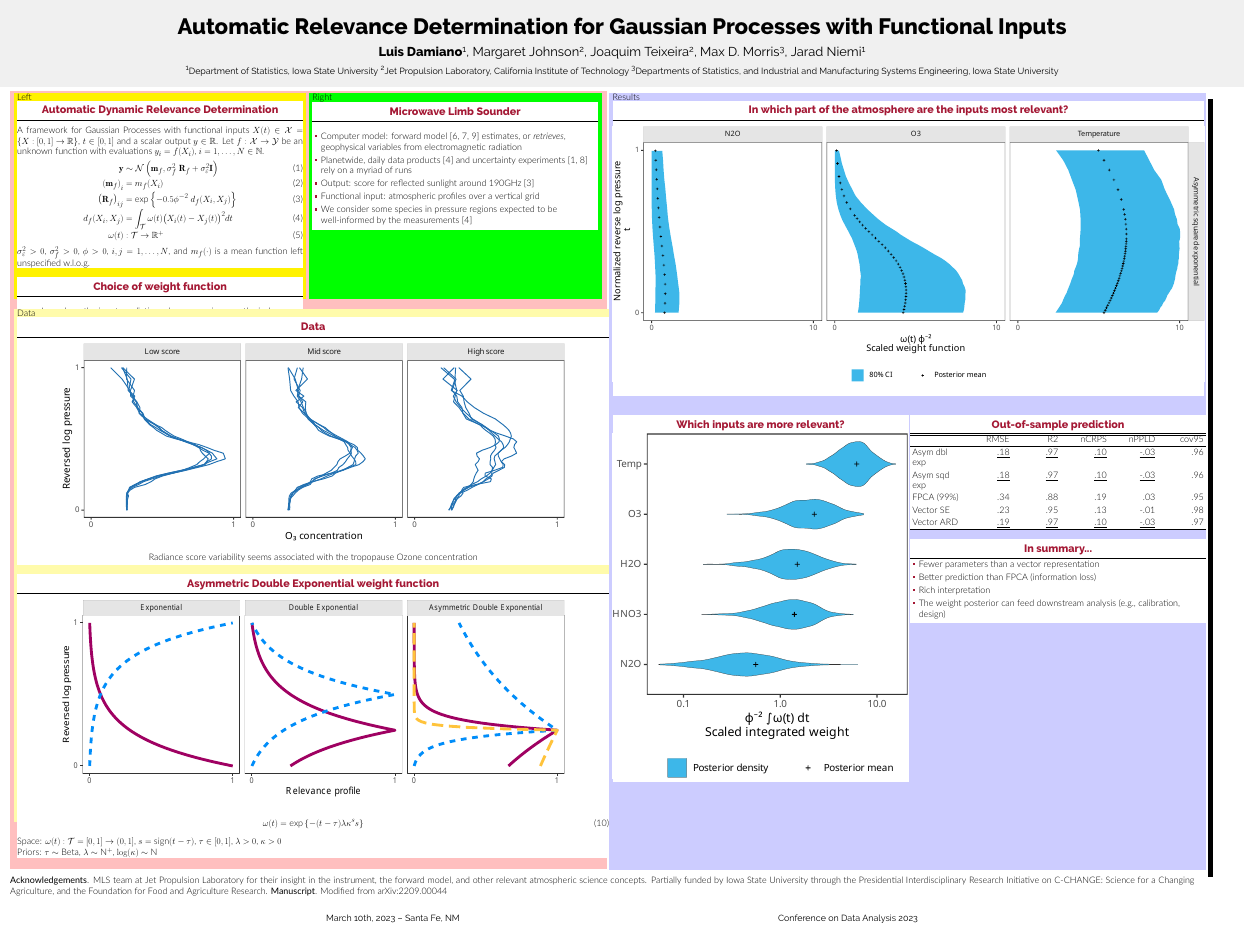
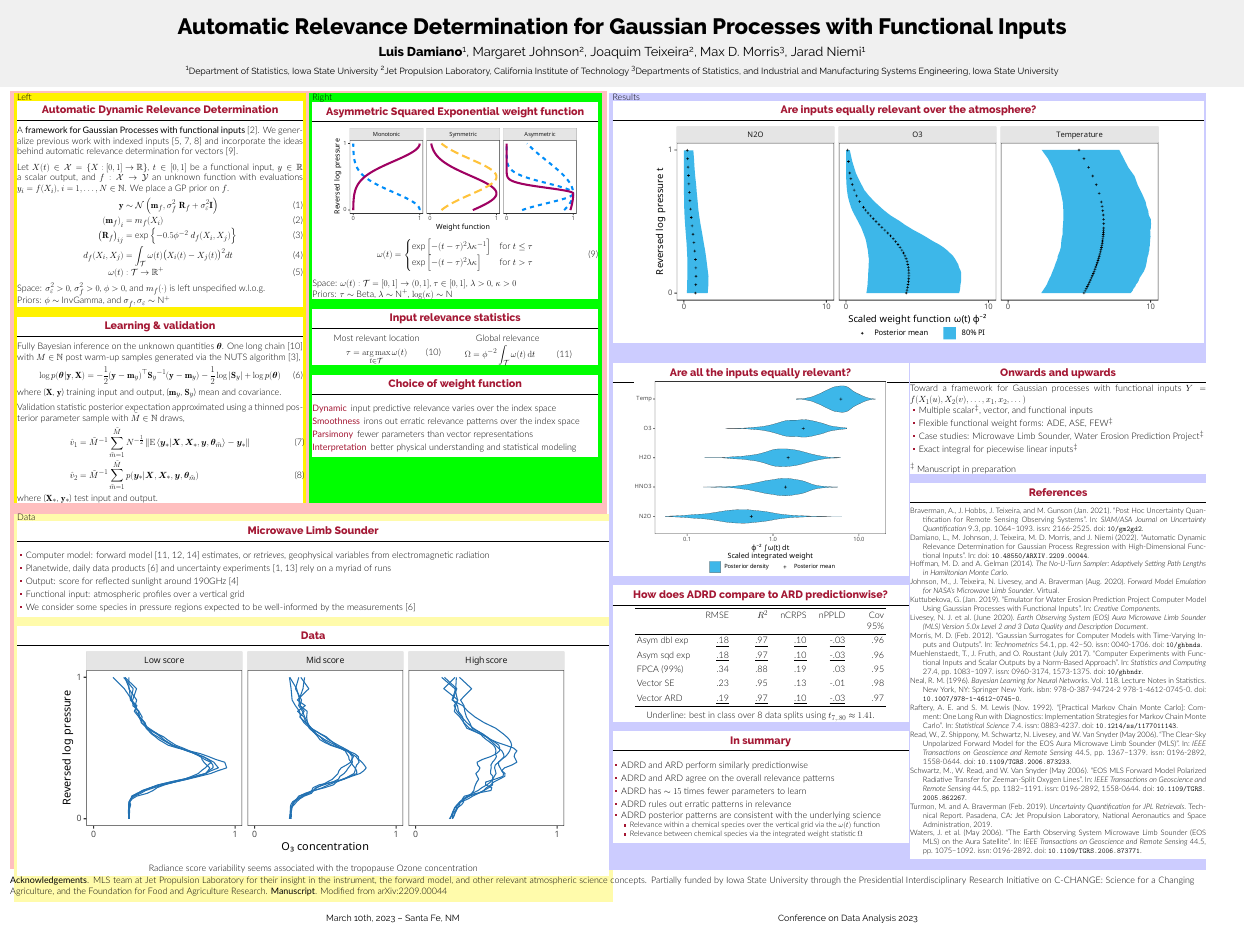
Before and after one commit to luisdamiano/coda23, a LaTeX poster (main.tex, which reads inc/mmls_validation_mean.tex): the whole page. Compiled offline with XeLaTeX.

Commit message:
Update poster

```diff
--- a/inc/mmls_validation_mean.tex
+++ b/inc/mmls_validation_mean.tex
@@ -4,6 +4,6 @@
 & nCRPS
 & nPPLD
-& cov95 \\
+& Cov 95\% \\
 \midrule
 Asym dbl exp &
 {\ul{.18} } &
--- a/main.tex
+++ b/main.tex
@@ -26,6 +26,9 @@
     \vskip2ex
   \end{beamercolorbox}
 }%
+
+\setbeamertemplate{bibliography item}{}
+\setbeamertemplate{description item}{\textbf{\insertdescriptionitem}}
 
 \title{Automatic Relevance Determination
   for Gaussian Processes with Functional Inputs}
@@ -77,7 +80,7 @@ Systems Engineering, Iowa State University}
     giveninits=true,           % Bibliography: first and middle name initials
     dashed=false,              % Bibliography: no dash for recurrent authors
     abbreviate=true,           % Bibliography: abbreviate
-    maxbibnames=100,           % Bibliography: all author names
+    maxbibnames=5,           % Bibliography: max 1 author names
     sorting=nyt,               % Bibliography: sort by name, year, title
     isbn=true,                 % Bibliography: print ISBN
     url=false,                 % Bibliography: don't print URL
@@ -89,10 +92,10 @@ Systems Engineering, Iowa State University}
 %%% Add bib files
     \addbibresource{references.bib}
     \addbibresource{referencesR.bib}
-\csappto{blx@filehook@postload@numeric.bbx}{%
-\mode<presentation>{%
-\setbeamertemplate{bibliography item}{%
-\insertbiblabel}}}
+% \csappto{blx@filehook@postload@numeric.bbx}{%
+% \mode<presentation>{%
+% \setbeamertemplate{bibliography item}{%
+% \insertbiblabel}}}
 %% \begin{minipage}[position][height][inner-pos]{width}
 
 \begin{document}
@@ -102,14 +105,21 @@ Systems Engineering, Iowa State University}
   \colorbox{pink}{
     \begin{minipage}[t][76cm][t]{58cm}
       \colorbox{yellow}{
-        \begin{minipage}[t][20cm][t]{28cm}
+        \begin{minipage}[t][40cm][t]{28cm}
           Left
           \begin{block}{Automatic Dynamic Relevance Determination}
-            A framework for Gaussian Processes with functional inputs
-            $X(t)\in\mathcal{X} = \left\{X:[0,1]\to\mathbb{R}\right\}$, $t\in[0, 1]$
-            and a scalar output $y\in\mathbb{R}$. Let $f:\mathcal{X}\to\mathcal{Y}$ be
-            an unknown function with evaluations $y_i = f(X_i)$, $i = 1, \dots,
-            N\in\mathbb{N}$.
+            A \textbf{framework for Gaussian
+            Processes with functional inputs} \citep{damiano2022}.
+            We generalize previous work with indexed
+            inputs \citep{morris2012,muehlenstaedt2017,kuttubekova2019} and
+            incorporate the ideas behind automatic relevance determination
+            for vectors \citep{neal1996}.
+
+            Let $X(t)\in\mathcal{X} = \left\{X:[0,1]\to\mathbb{R}\right\}$,
+            $t\in[0, 1]$ be a functional input, $y\in\mathbb{R}$ a scalar
+            output, and $f:\mathcal{X}\to\mathcal{Y}$ an unknown function with
+            evaluations $y_i = f(X_i)$, $i = 1, \dots, N\in\mathbb{N}$. We place
+            a GP prior on $f$.
             \begin{align}
               \mathbf{y}
               &\sim \mathcal{N}\left(\mathbf{m}_f, \sigma_{f}^{2} \ \mathbf{R}_f
@@ -130,48 +140,53 @@ Systems Engineering, Iowa State University}
               \omega(t)
               &: \mathcal{T}\to\mathbb{R}^+
             \end{align}
+            Space:
             $\sigma_{\varepsilon}^2 > 0$,
             $\sigma_{f}^2 > 0$,
             $\phi > 0$,
-            $i, j = 1, \dots, N$,
-            and $m_f(\cdot)$ is a mean function left unspecified w.l.o.g.
-          \end{block}
-
-          \begin{block}{Choice of weight function}
-            \begin{description}
-            \item Learn how the input predictive relevance
-              varies over the index space
-            \item[Smoothness] Enforce smoothness on relevance
-              over the index space
-            \item[Parsimony] Fewer parameters than the vector representation
-            \item[Interpretation]: for modeling feedback loop and
-              physical model understanding
-            \end{description}
+            and $m_f(\cdot)$ is left unspecified w.l.o.g. \\
+            Priors:
+            $\phi\sim\textsc{InvGamma}$, and
+            $\sigma_f, \sigma_\varepsilon \sim \textsc{N}^{+}$
           \end{block}
 
           \begin{block}{Learning \& validation}
             Fully Bayesian inference on the unknown quantities $\bm{\theta}$.
-            One MCMC chain~\citep{raftery1992} with $M \in \mathbb{N}$ post warm-up
-            samples generated via the NUTS algorithm~\citep{hoffman2014}.
-            \begin{align}
-              \label{eq:margina-likelihood}
-              \log p(\mathbf{y} | \mathbf{X}, \bm{\theta})
-              =& -\frac{1}{2}
+            One long chain~\citep{raftery1992} with $M \in \mathbb{N}$
+            post warm-up samples generated via the NUTS
+            algorithm~\citep{hoffman2014},
+            \begin{equation}
+              \log p(\bm{\theta} | \mathbf{y}, \mathbf{X})
+              = -\frac{1}{2}
                  {(\mathbf{y} - \mathbf{m}_y)}^\top
                  {\mathbf{S}_y}^{-1}
                  {(\mathbf{y} - \mathbf{m}_y)}
                  -\frac{1}{2}
                  \log | \mathbf{S}_y |
-                 - \frac{n}{2} \log 2\pi \\
-              \label{eq:parameter-posterior}
-              \log p(\bm{\theta} | \mathbf{y}, \mathbf{X})
-              \propto&
-                       \log p(\mathbf{y} | \mathbf{X}, \bm{\theta}) +
-                       \log p(\bm{\theta}).
-            \end{align}
+                 + \log p(\bm{\theta})
+               \end{equation}
+               where
+               ($\mathbf{X}$, $\mathbf{y}$) training input and output,
+               ($\mathbf{m}_y $, $\mathbf{S}_y $) mean and covariance.
+            % \begin{align}
+            %   \label{eq:margina-likelihood}
+            %   \log p(\mathbf{y} | \mathbf{X}, \bm{\theta})
+            %   =& -\frac{1}{2}
+            %      {(\mathbf{y} - \mathbf{m}_y)}^\top
+            %      {\mathbf{S}_y}^{-1}
+            %      {(\mathbf{y} - \mathbf{m}_y)}
+            %      -\frac{1}{2}
+            %      \log | \mathbf{S}_y |
+            %      - \frac{n}{2} \log 2\pi \\
+            %   \label{eq:parameter-posterior}
+            %   \log p(\bm{\theta} | \mathbf{y}, \mathbf{X})
+            %   \propto&
+            %            \log p(\mathbf{y} | \mathbf{X}, \bm{\theta}) +
+            %            \log p(\bm{\theta}).
+            % \end{align}
 
             Validation statistic posterior expectation approximated using a thinned
-            posterior parameter sample with $\tilde{M} \in \mathbb{N}$ draws.
+            posterior parameter sample with $\tilde{M} \in \mathbb{N}$ draws,
             \begin{align}
               \hat{v}_1
               &= {\tilde{M}}^{-1} \sum_{{\tilde{m}}=1}^{{\tilde{M}}} N^{-\frac{1}{2}} \norm{%
@@ -183,13 +198,76 @@ Systems Engineering, Iowa State University}
                 p(\bm{y}_{*} | \bm{X}, \bm{X}_{*}, \bm{y},
                 {\bm{\theta}}_{{\tilde{m}}}) \label{eq:validation-ppld}
             \end{align}
+            where ($\mathbf{X}_\mathbf{*}$, $\mathbf{y}_\mathbf{*}$) test input and output.
           \end{block}
-
         \end{minipage}
       }
       \colorbox{green}{
-        \begin{minipage}[t][20cm][t]{28cm}
+        \begin{minipage}[t][40cm][t]{28cm}
           Right
+          \begin{block}{Asymmetric Squared Exponential weight function}
+            \begin{figure}
+              \centering
+              \includegraphics[width=.85\linewidth]{inc/coda_weight_profiles_fsc040}
+            \end{figure}
+            \begin{equation}
+              \label{eq:weight-ase}
+              \omega(t)
+              =
+              \begin{cases}
+                \text{exp}\left[- {(t - \tau)}^2 \lambda\kappa^{-1}
+                \right] & \text{for } t \le \tau \\
+                \text{exp}\left[- {(t - \tau)}^2 \lambda\kappa
+                \right] & \text{for } t > \tau \\
+              \end{cases}
+            \end{equation}
+            Space:
+            $\omega(t): \mathcal{T} = [0, 1] \to (0, 1]$,
+            $\tau\in[0,1]$,
+            $\lambda > 0$,
+            $\kappa > 0$ \\
+            Priors:
+            $\indent\tau \sim \textsc{Beta}$,
+            $\lambda \sim \textsc{N}^{+}$,
+            $\log(\kappa) \sim \textsc{N}$
+          \end{block}
+
+          \begin{block}{Input relevance statistics}
+            \begin{minipage}[t]{.45\linewidth}
+              \begin{center}
+                Most relevant location
+              \end{center}
+              \begin{equation}
+                \tau=\argmax_{t\in\mathcal{T}}\omega(t)
+              \end{equation}
+            \end{minipage}
+            \begin{minipage}[t]{.45\linewidth}
+              \begin{center}
+                Global relevance
+              \end{center}
+              \begin{equation}
+                \Omega=\phi^{-2}\int_\mathcal{T}\omega(t)\,\mathrm{d}t
+              \end{equation}
+            \end{minipage}
+          \end{block}
+
+          \begin{block}{Choice of weight function}
+            \begin{description}
+            \item[Dynamic] input predictive relevance varies over the index
+              space
+            \item[Smoothness] irons out erratic relevance patterns over the
+              index space
+            \item[Parsimony] fewer parameters than vector representations
+            \item[Interpretation] better physical understanding and
+              statistical modeling
+            \end{description}
+          \end{block}
+        \end{minipage}
+      }
+      \vskip1cm
+      \colorbox{yellow!33}{
+        \begin{minipage}[t][50cm][t]{58cm}
+          Data
           \begin{block}{Microwave Limb Sounder}
             \begin{itemize}
             \item Computer model: forward
@@ -203,45 +281,16 @@ Systems Engineering, Iowa State University}
               well-informed by the measurements~\cite{liversey2020}
             \end{itemize}
           \end{block}
-        \end{minipage}
-      }
-      \vskip1cm
-      \colorbox{yellow!33}{
-        \begin{minipage}[t][50cm][t]{58cm}
-          Data
           \begin{block}{Data}
             \begin{figure}
               \centering
-              \includegraphics[width=.85\linewidth]{inc/mls_input_profiles}
+              \includegraphics[width=.85\linewidth]{inc/mls_input_profiles_fsc045}
             \end{figure}
 
             \begin{center}
               Radiance score variability seems associated with the tropopause Ozone
               concentration
             \end{center}
-          \end{block}
-
-          \begin{block}{Asymmetric Double Exponential weight function}
-            \begin{figure}
-              \centering
-              \includegraphics[width=.85\linewidth]{inc/mls_weight_profiles}
-            \end{figure}
-
-            \begin{equation}
-              \omega(t)
-              =
-              \text{exp}\left\{-(t - \tau)\lambda\kappa^s s\right\}
-            \end{equation}
-            Space:
-            $\omega(t): \mathcal{T} = [0, 1] \to (0, 1]$,
-            $s = \text{sign}(t - \tau)$,
-            $\tau\in[0,1]$,
-            $\lambda > 0$,
-            $\kappa > 0$ \\
-            Priors:
-            $\indent\tau \sim \textsc{Beta}$,
-            $\lambda \sim \textsc{N}^{+}$,
-            $\log(\kappa) \sim \textsc{N}$
           \end{block}
         \end{minipage}
       }
@@ -250,46 +299,79 @@ Systems Engineering, Iowa State University}
   \colorbox{blue!20}{
     \begin{minipage}[t][76cm][t]{58cm}
       Results
-      \begin{block}{In which part of the atmosphere are the inputs most relevant?}
+      \begin{block}{Are inputs equally relevant over the atmosphere?}
         \begin{figure}
           \centering
-          \includegraphics[width=\textwidth]{inc/mmls_weight_posterior_mini1}
+          % \includegraphics[width=\textwidth]{inc/mmls_weight_posterior_mini1}
+          \includegraphics[width=.85\textwidth]{inc/mls_weight_posterior_fsc060}
           \label{fig:mmls-weight-posterior-mini1}
         \end{figure}
       \end{block}
 
       \begin{minipage}[t]{1.0\linewidth}
         \begin{minipage}[t]{.5\linewidth}
-          \begin{block}{Which inputs are more relevant?}
+          \begin{block}{Are all the inputs equally relevant?}
             \begin{figure}
               \centering
-              \includegraphics[width=\linewidth]{inc/mls_weight_integral.pdf}
+              \includegraphics[width=.85\linewidth]{inc/mls_weight_integral_fsc070.pdf}
             \end{figure}
+          \end{block}
+          \begin{block}{How does ADRD compare to ARD predictionwise?}
+            \centering
+            \begin{tblr}[evaluate=\fileInput]{
+                width=.85\textwidth,
+                colspec={Q[l,12ex]RRRRR},
+                rows={font=\normalsize, rowsep=5pt}}
+              \fileInput{inc/mmls_validation_mean}
+            \end{tblr}
+
+            Underline: best in class over 8 data splits using
+            $t_{7,.80}\approx1.41$.
+          \end{block}
+
+          \begin{block}{In summary}
+            \begin{itemize}
+            \item ADRD and ARD perform similarly predictionwise
+            \item ADRD and ARD agree on the overall relevance patterns
+            \item ADRD has $\sim15$ times fewer parameters to learn
+            \item ADRD rules out erratic patterns in relevance
+            \item ADRD posterior patterns are consistent with the underlying
+              science
+              \begin{itemize}
+              \item Relevance within a chemical species over the vertical grid
+                via the $\omega(t)$ function
+              \item Relevance between chemical species via the integrated weight
+                statistic $\Omega$
+              \end{itemize}
+            \end{itemize}
           \end{block}
         \end{minipage}
         \begin{minipage}[t]{.5\linewidth}
-          \begin{block}{Out-of-sample prediction}
-            \begin{tblr}[evaluate=\fileInput]{
-                width=\textwidth,
-                colspec={Q[l,11ex]RRRRR},
-                rows={font=\normalsize}}
-              \fileInput{inc/mmls_validation_mean}
-            \end{tblr}
+          \begin{block}{Onwards and upwards}
+            Toward a framework for Gaussian processes with functional inputs
+            $Y = f(X_1(u), X_2(v), \dots, x_1, x_2, \dots)$
+
+            \begin{itemize}
+            \item Multiple scalar\textsuperscript{\ddag}, vector, and functional inputs
+            \item Flexible functional weight forms: ADE, ASE, FEW\textsuperscript{\ddag}
+            \item Case studies: Microwave Limb Sounder,
+              Water Erosion Prediction Project\textsuperscript{\ddag}
+            \item Exact integral for piecewise linear inputs\textsuperscript{\ddag}
+            \end{itemize}
+
+            \textsuperscript{\ddag} Manuscript in preparation
           \end{block}
-          \begin{block}{In summary...}
-            \begin{itemize}
-            \item Fewer parameters than a vector representation
-            \item Better prediction than FPCA (information loss)
-            \item Rich interpretation
-            \item The weight posterior can feed downstream analysis (e.g.,
-              calibration, design)
-            \end{itemize}
+
+          \begin{block}{References}
+            \vspace{-1ex}
+            \renewcommand*{\bibfont}{\small}
+            \printbibliography[heading=none]{}
           \end{block}
         \end{minipage}
       \end{minipage}
     \end{minipage}%
   }
-  \colorbox{black}{
+  \colorbox{black!0}{
     \begin{minipage}[t][76cm][t]{3cm}
       %Padding
     \end{minipage}%
```
Also changed, not shown: inc/coda_weight_profiles_fsc025.pdf (added), inc/coda_weight_profiles_fsc033.pdf (added), inc/coda_weight_profiles_fsc040.pdf (added), inc/coda_weight_profiles_fsc050.pdf (added), inc/coda_weight_profiles_fsc075.pdf (added), inc/coda_weight_profiles_fsc100.pdf (added), inc/coda_weight_profiles_fsc125.pdf (added), inc/mls_input_profiles_fsc033.pdf (added), inc/mls_input_profiles_fsc040.pdf (added), inc/mls_input_profiles_fsc045.pdf (added), inc/mls_input_profiles_fsc050.pdf (added), inc/mls_weight_integral_fsc066.pdf (added), inc/mls_weight_integral_fsc070.pdf (added), inc/mls_weight_integral_fsc075.pdf (added), 6 more files.
